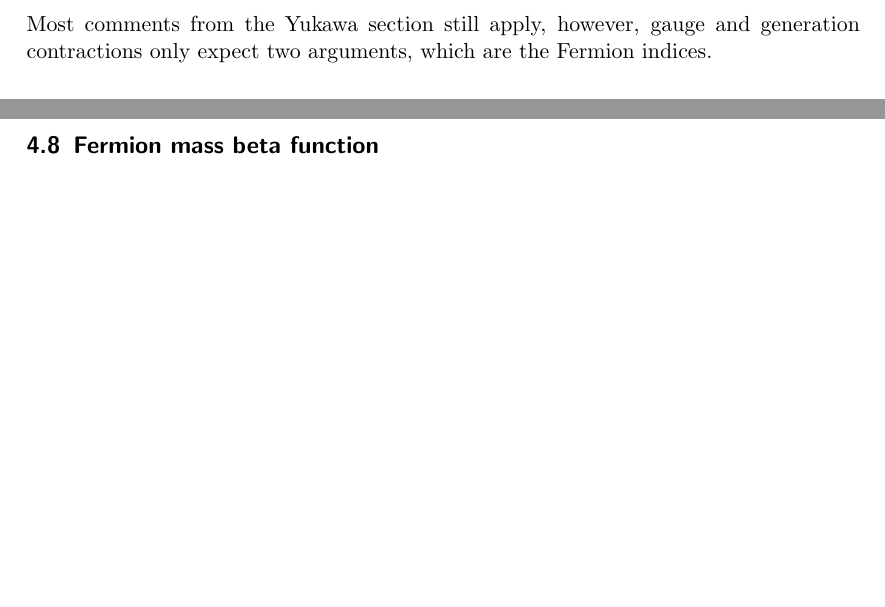
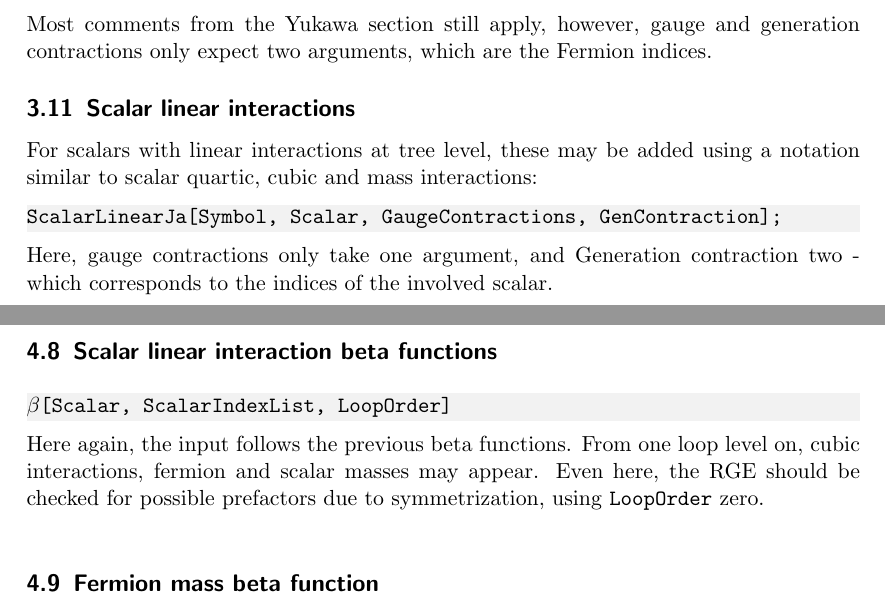
Before and after one commit to TomSteu/ARGES, a LaTeX document (doc/ARGES.tex): two parts of pages 8 and 11 of 17, joined at a grey line, cut so that both start at the same text, the shorter picture padded with empty space. Compiled offline with pdfLaTeX.

Commit message:
add tree level tadpole interactions, update doc

```diff
--- a/doc/ARGES.tex
+++ b/doc/ARGES.tex
@@ -139,6 +138,12 @@ FermionMassMij[Symbol, Ferm1, Ferm2, {Contraction1, ...}, Factor];
 FermionMassM[Symbol, Ferm1, Ferm2, {Contr1, ...}, GenerationContr];
 \end{lstlisting}
 Most comments from the Yukawa section still apply, however, gauge and generation contractions only expect two arguments, which are the Fermion indices.
+\subsection{Scalar linear interactions}
+For scalars with linear interactions at tree level, these may be added using a notation similar to scalar quartic, cubic and mass interactions:
+\begin{lstlisting}[language=mathematica,mathescape,columns=flexible,backgroundcolor=\color{light-gray}]
+ScalarLinearJa[Symbol, Scalar, GaugeContractions, GenContraction];
+\end{lstlisting}
+Here, gauge contractions only take one argument, and Generation contraction two - which corresponds to the indices of the involved scalar.
 \newpage
 \section{Output}
 \subsection{General remarks}
@@ -179,5 +184,10 @@ $\beta$[Sc1, Sc2, Sc3, S1List, S2List, S3List, LoopOrder]
 \end{lstlisting}
 The input is similar to the one for the sclar quartic or cubic beta functions. Fermion masses and scalar cubics contribute to this RGE from one-loop level on.\\ \FloatBarrier
+\subsection{Scalar linear interaction beta functions}
+\begin{lstlisting}[language=mathematica,mathescape,columns=flexible,backgroundcolor=\color{light-gray}]
+$\beta$[Scalar, ScalarIndexList, LoopOrder]
+\end{lstlisting}
+Here again, the input follows the previous beta functions. From one loop level on, cubic interactions, fermion and scalar masses may appear. Even here, the RGE should be checked for possible prefactors due to symmetrization, using $\mathtt{LoopOrder}$ zero.  \\ \FloatBarrier
 \subsection{Fermion mass beta function}
 \begin{lstlisting}[language=mathematica,mathescape,columns=flexible,backgroundcolor=\color{light-gray}]
 $\beta$[Ferm1, Ferm2, F1IndexList, F2IndexList, LoopOrder]
```
Also changed, not shown: doc/ARGES.tex (5 more changed lines), 1 other file.
